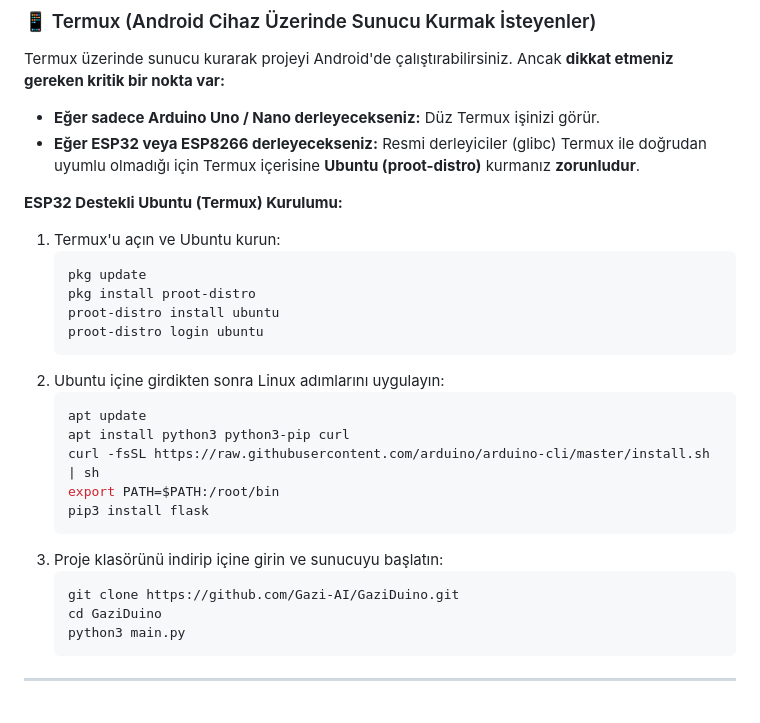
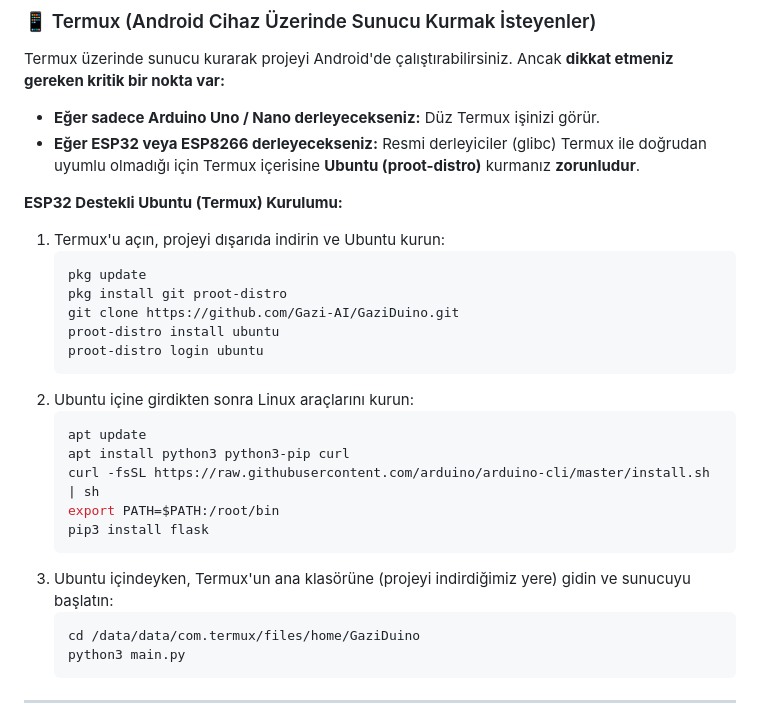
Before and after one commit to Gazi-AI/GaziDuino, a Markdown page: README.md, the part around the change. Drawn GitHub-style.

Commit message:
docs: correct ubuntu termux path mapping

````diff
--- a/README.md
+++ b/README.md
@@ -73,14 +73,15 @@ Termux üzerinde sunucu kurarak projeyi Android'de çalıştırabilirsiniz. Anca
 - **Eğer ESP32 veya ESP8266 derleyecekseniz:** Resmi derleyiciler (glibc) Termux ile doğrudan uyumlu olmadığı için Termux içerisine **Ubuntu (proot-distro)** kurmanız **zorunludur**.
 
 **ESP32 Destekli Ubuntu (Termux) Kurulumu:**
-1. Termux'u açın ve Ubuntu kurun:
+1. Termux'u açın, projeyi dışarıda indirin ve Ubuntu kurun:
    ```bash
    pkg update
-   pkg install proot-distro
+   pkg install git proot-distro
+   git clone https://github.com/Gazi-AI/GaziDuino.git
    proot-distro install ubuntu
    proot-distro login ubuntu
    ```
-2. Ubuntu içine girdikten sonra Linux adımlarını uygulayın:
+2. Ubuntu içine girdikten sonra Linux araçlarını kurun:
    ```bash
    apt update
    apt install python3 python3-pip curl
@@ -88,10 +89,9 @@ Termux üzerinde sunucu kurarak projeyi Android'de çalıştırabilirsiniz. Anca
    export PATH=$PATH:/root/bin
    pip3 install flask
    ```
-3. Proje klasörünü indirip içine girin ve sunucuyu başlatın:
+3. Ubuntu içindeyken, Termux'un ana klasörüne (projeyi indirdiğimiz yere) gidin ve sunucuyu başlatın:
    ```bash
-   git clone https://github.com/Gazi-AI/GaziDuino.git
-   cd GaziDuino
+   cd /data/data/com.termux/files/home/GaziDuino
    python3 main.py
    ```
 
````
